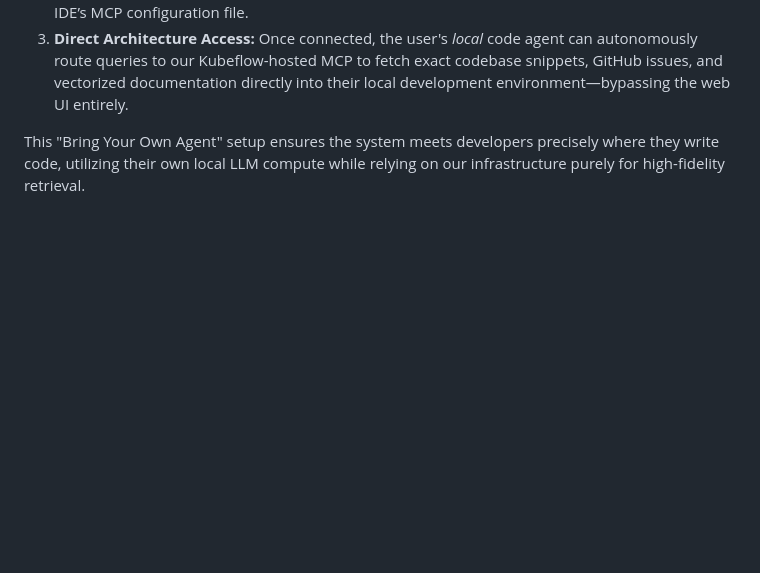
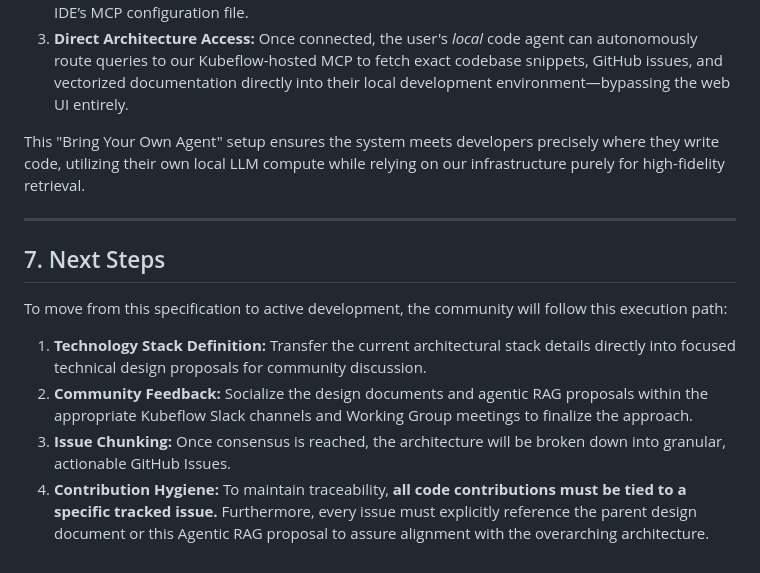
Before and after one commit to kubeflow/docs-agent, a Markdown page: gsoc2026_agentic_rag.md, the part around the change. GitHub-like rendering; blank space fills up the shorter version.

Commit message:
docs: add next steps for tech stack, feedback, and issue triage
Signed-off-by: chasecadet <christensenc3526@gmail.com>

```diff
--- a/gsoc2026_agentic_rag.md
+++ b/gsoc2026_agentic_rag.md
@@ -181,3 +181,14 @@ Developers will be able to register our hosted `docs-agent` MCP directly into to
 3. **Direct Architecture Access:** Once connected, the user's *local* code agent can autonomously route queries to our Kubeflow-hosted MCP to fetch exact codebase snippets, GitHub issues, and vectorized documentation directly into their local development environment—bypassing the web UI entirely.
 
 This "Bring Your Own Agent" setup ensures the system meets developers precisely where they write code, utilizing their own local LLM compute while relying on our infrastructure purely for high-fidelity retrieval.
+
+---
+
+## 7. Next Steps
+
+To move from this specification to active development, the community will follow this execution path:
+
+1. **Technology Stack Definition:** Transfer the current architectural stack details directly into focused technical design proposals for community discussion.
+2. **Community Feedback:** Socialize the design documents and agentic RAG proposals within the appropriate Kubeflow Slack channels and Working Group meetings to finalize the approach.
+3. **Issue Chunking:** Once consensus is reached, the architecture will be broken down into granular, actionable GitHub Issues.
+4. **Contribution Hygiene:** To maintain traceability, **all code contributions must be tied to a specific tracked issue.** Furthermore, every issue must explicitly reference the parent design document or this Agentic RAG proposal to assure alignment with the overarching architecture.
```
